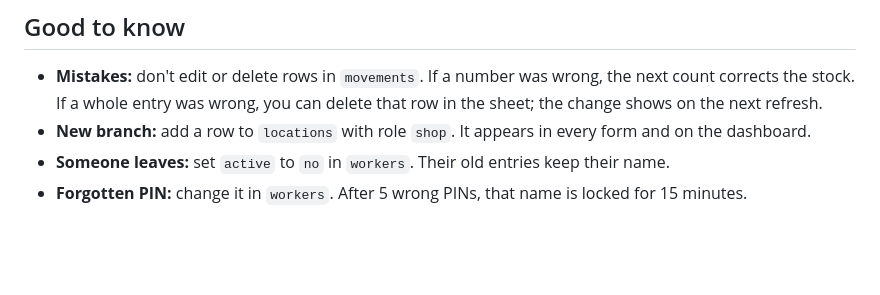
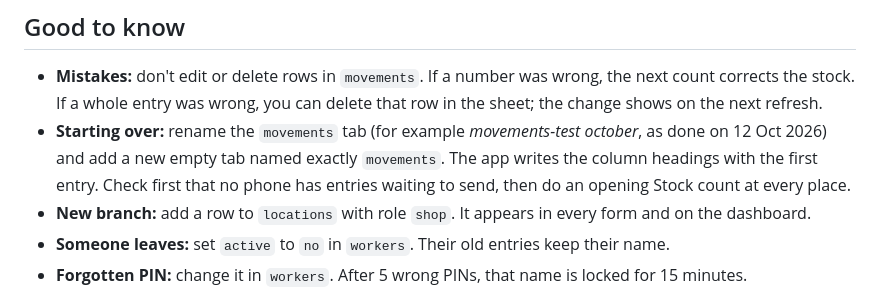
Before and after one commit to jstats/Farm-to-shop-inventory, a Markdown page: README.md, the part around the change. Rendered like a GitHub page; blank space fills up the shorter version.

Commit message:
README: how to start over with a fresh movements tab
Co-Authored-By: Claude Opus 5.5 <noreply@anthropic.com>
Claude-Session: https://claude.ai/code/session_018C3C9NhTdh6bducvaF8RvJ

```diff
--- a/README.md
+++ b/README.md
@@ -131,6 +131,9 @@ its way before counting the shop it is going to.
 
 - **Mistakes:** don't edit or delete rows in `movements`. If a number was wrong, the next count corrects the stock.
   If a whole entry was wrong, you can delete that row in the sheet; the change shows on the next refresh.
+- **Starting over:** rename the `movements` tab (for example *movements-test october*, as done on 12 Oct 2026) and add a
+  new empty tab named exactly `movements`. The app writes the column headings with the first entry. Check first that no
+  phone has entries waiting to send, then do an opening Stock count at every place.
 - **New branch:** add a row to `locations` with role `shop`. It appears in every form and on the dashboard.
 - **Someone leaves:** set `active` to `no` in `workers`. Their old entries keep their name.
 - **Forgotten PIN:** change it in `workers`. After 5 wrong PINs, that name is locked for 15 minutes.
```
